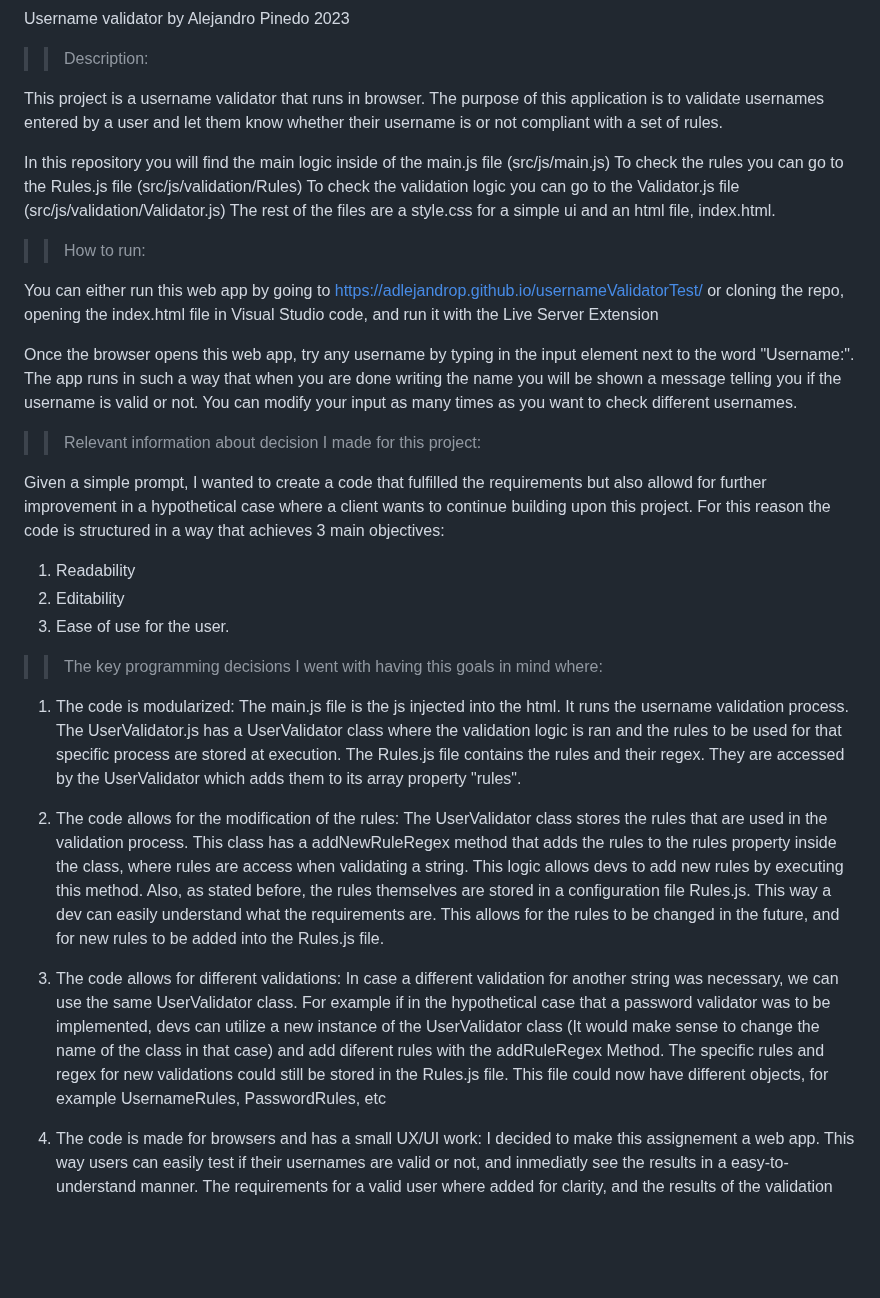
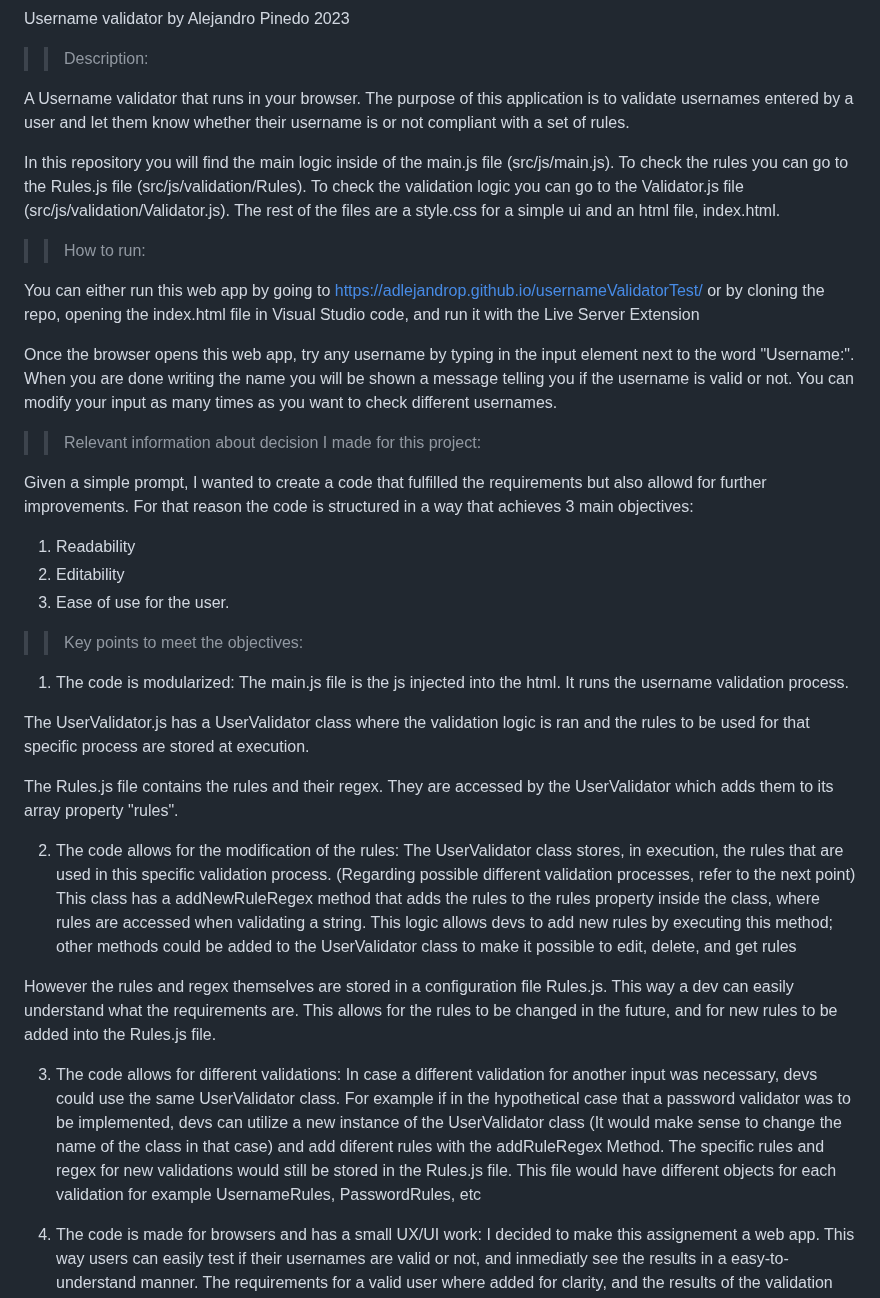
Before and after one commit to Adlejandrop/usernameValidatorTest, a Markdown page: README.MD, the part around the change. GitHub-like rendering; blank space fills up the shorter version.

```diff
--- a/README.MD
+++ b/README.MD
@@ -4,47 +4,53 @@ Username validator by Alejandro Pinedo
 
 >>Description:
 
-This project is a username validator that runs in browser. The purpose of this application is to validate usernames entered by a user and let them know whether their username is or not compliant with a set of rules.
+A Username validator that runs in your browser.
+The purpose of this application is to validate usernames entered by a user and let them know whether their username is or not compliant with a set of rules.
 
-In this repository you will find the main logic inside of the main.js file (src/js/main.js)
-To check the rules you can go to the Rules.js file (src/js/validation/Rules)
-To check the validation logic you can go to the Validator.js file (src/js/validation/Validator.js)
+In this repository you will find the main logic inside of the main.js file (src/js/main.js).
+To check the rules you can go to the Rules.js file (src/js/validation/Rules).
+To check the validation logic you can go to the Validator.js file (src/js/validation/Validator.js).
 The rest of the files are a style.css for a simple ui and an html file, index.html.
 
 >>How to run:
 
 You can either run this web app by going to https://adlejandrop.github.io/usernameValidatorTest/
-or cloning the repo, opening the index.html file in Visual Studio code, and run it with the Live Server Extension
+or by cloning the repo, opening the index.html file in Visual Studio code, and run it with the Live Server Extension
 
 Once the browser opens this web app, try any username by typing in the input element next to the word "Username:".
-The app runs in such a way that when you are done writing the name you will be shown a message telling you if the username is valid or not.
+When you are done writing the name you will be shown a message telling you if the username is valid or not.
 You can modify your input as many times as you want to check different usernames.
 
 >>Relevant information about decision I made for this project:
 
-Given a simple prompt, I wanted to create a code that fulfilled the requirements but also allowd for further improvement in a hypothetical case where
-a client wants to continue building upon this project.
-For this reason the code is structured in a way that achieves 3 main objectives:
+Given a simple prompt, I wanted to create a code that fulfilled the requirements but also allowd for further improvements.
+For that reason the code is structured in a way that achieves 3 main objectives:
 1. Readability
 2. Editability
 3. Ease of use for the user.
 
->>The key programming decisions I went with having this goals in mind where:
+>>Key points to meet the objectives:
 
 1. The code is modularized:
 The main.js file is the js injected into the html. It runs the username validation process.
+
 The UserValidator.js has a UserValidator class where the validation logic is ran and the rules to be used for that specific process are stored at execution.
+
 The  Rules.js file contains the rules and their regex. They are accessed by the UserValidator which adds them to its array property "rules".
 
 2. The code allows for the modification of the rules:
-The UserValidator class stores the rules that are used in the validation process. This class has a addNewRuleRegex method that adds the rules to the rules property inside the class, where rules are access when validating a string. This logic allows devs to add new rules by executing this method.
-Also, as stated before, the rules themselves are stored in a configuration file Rules.js. This way a dev can easily understand what the requirements are.
+The UserValidator class stores, in execution, the rules that are used in this specific validation process. (Regarding possible different validation processes, refer to the next point)
+This class has a addNewRuleRegex method that adds the rules to the rules property inside the class, where rules are accessed when validating a string.
+This logic allows devs to add new rules by executing this method; other methods could be added to the UserValidator class to make it possible to edit, delete, and get rules
+
+However the rules and regex themselves are stored in a configuration file Rules.js.
+This way a dev can easily understand what the requirements are.
 This allows for the rules to be changed in the future, and for new rules to be added into the Rules.js file.
 
 3. The code allows for different validations:
-In case a different validation for another string was necessary, we can use the same UserValidator class. For example if in the hypothetical case that a password validator
-was to be implemented, devs can utilize a new instance of the UserValidator class (It would make sense to change the name of the class in that case) and add diferent rules with the addRuleRegex Method.
-The specific rules and regex for new validations could still be stored in the Rules.js file. This file could now have different objects,
+In case a different validation for another input was necessary, devs could use the same UserValidator class.
+For example if in the hypothetical case that a password validator  was to be implemented, devs can utilize a new instance of the UserValidator class (It would make sense to change the name of the class in that case) and add diferent rules with the addRuleRegex Method.
+The specific rules and regex for new validations would still be stored in the Rules.js file. This file would have different objects for each validation
 for example UsernameRules, PasswordRules, etc
 
 4. The code is made for browsers and has a small UX/UI work:
```
